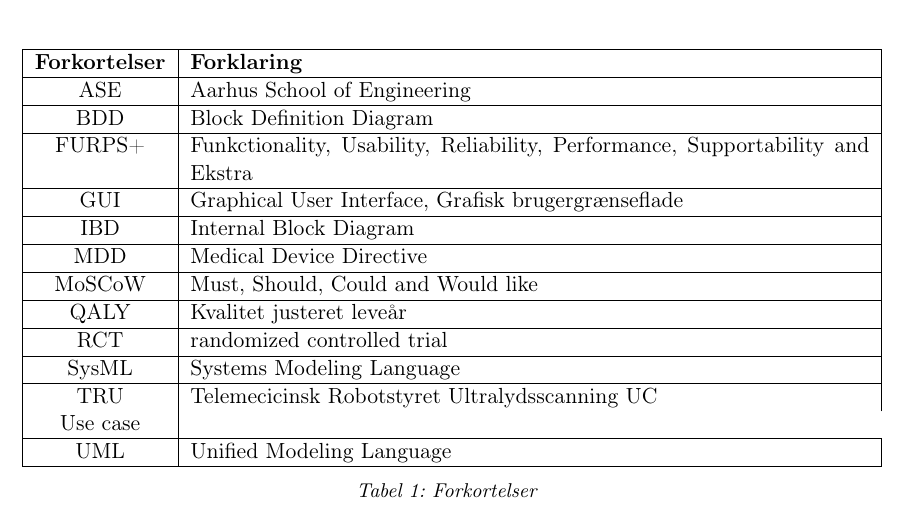
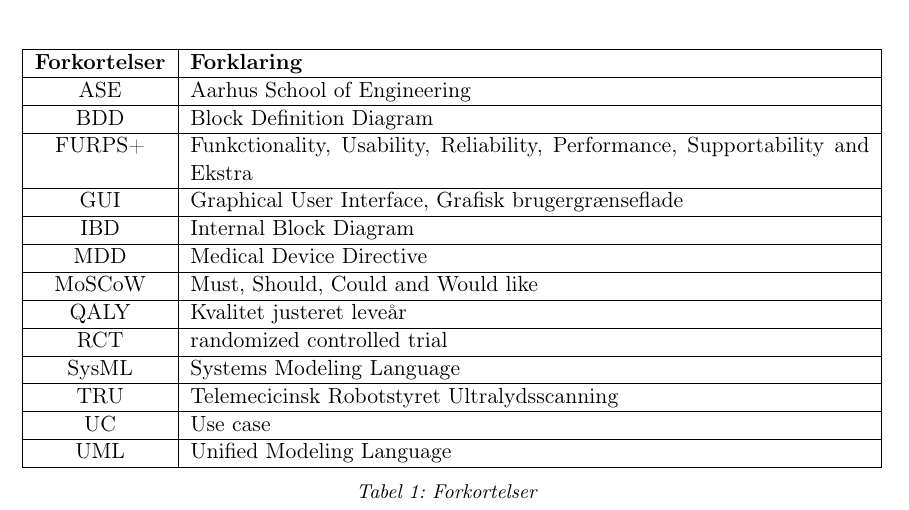
Before and after one commit to zeroregard/Automatic-Sonography, a LaTeX thesis (Rapportskrivning/LaTeX/Projektrapport.tex, which reads Rapportskrivning/LaTeX/rfiler/Forkortelser.tex): part of page 6 of 45, cut so that both start at the same text. Compiled offline with pdfLaTeX.

Commit message:
Rettet fejl

```diff
--- a/Rapportskrivning/LaTeX/rfiler/Forkortelser.tex
+++ b/Rapportskrivning/LaTeX/rfiler/Forkortelser.tex
@@ -15,7 +15,7 @@
 QALY & Kvalitet justeret leveår  \\\hline
 RCT & randomized controlled trial \\\hline
 SysML & Systems Modeling Language \\\hline
-TRU & Telemecicinsk Robotstyret Ultralydsscanning
+TRU & Telemecicinsk Robotstyret Ultralydsscanning \\\hline
 UC & Use case \\\hline
 UML & Unified Modeling Language \\\hline
 
```
